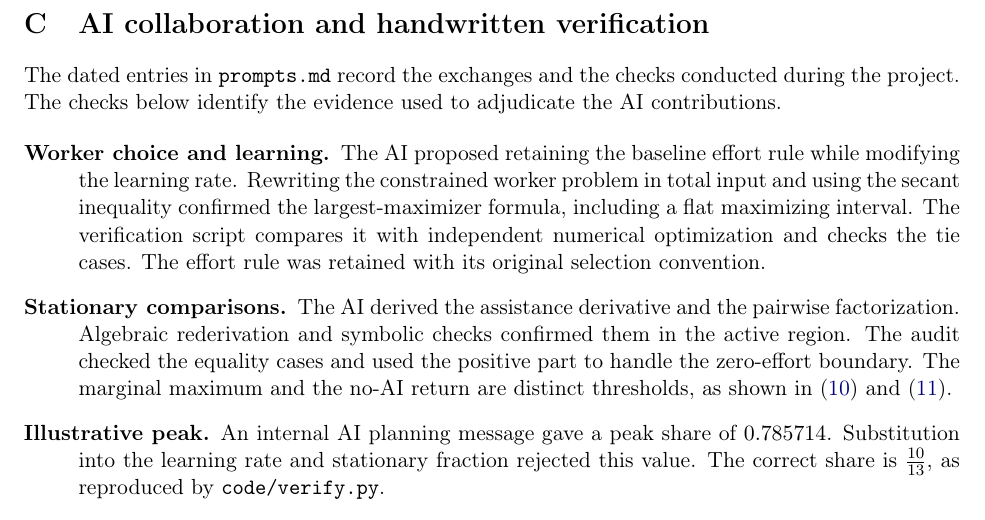
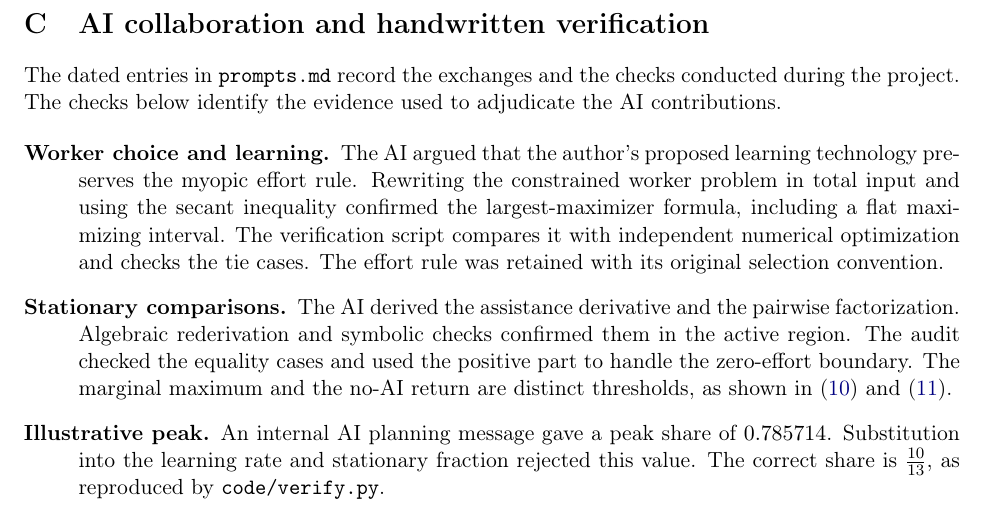
Before and after one commit to wbgradost/ai-project, a LaTeX paper (paper/paper.tex): part of page 17 of 18, cut so that both start at the same text. Compiled offline with pdfLaTeX.

Commit message:
Attribute the learning technology to the author

```diff
--- a/paper/paper.tex
+++ b/paper/paper.tex
@@ -958,8 +958,8 @@ to adjudicate the AI contributions.
 
 \begin{description}
 \item[Worker choice and learning.]
-The AI proposed retaining the baseline effort rule while modifying the
-learning rate. Rewriting the constrained worker problem in total input
+The AI argued that the author's proposed learning technology preserves
+the myopic effort rule. Rewriting the constrained worker problem in total input
 and using the secant inequality confirmed the largest-maximizer formula,
 including a flat maximizing interval. The verification script compares it
 with independent numerical optimization and checks the tie cases.
```
Also changed, not shown: paper/paper.pdf.
